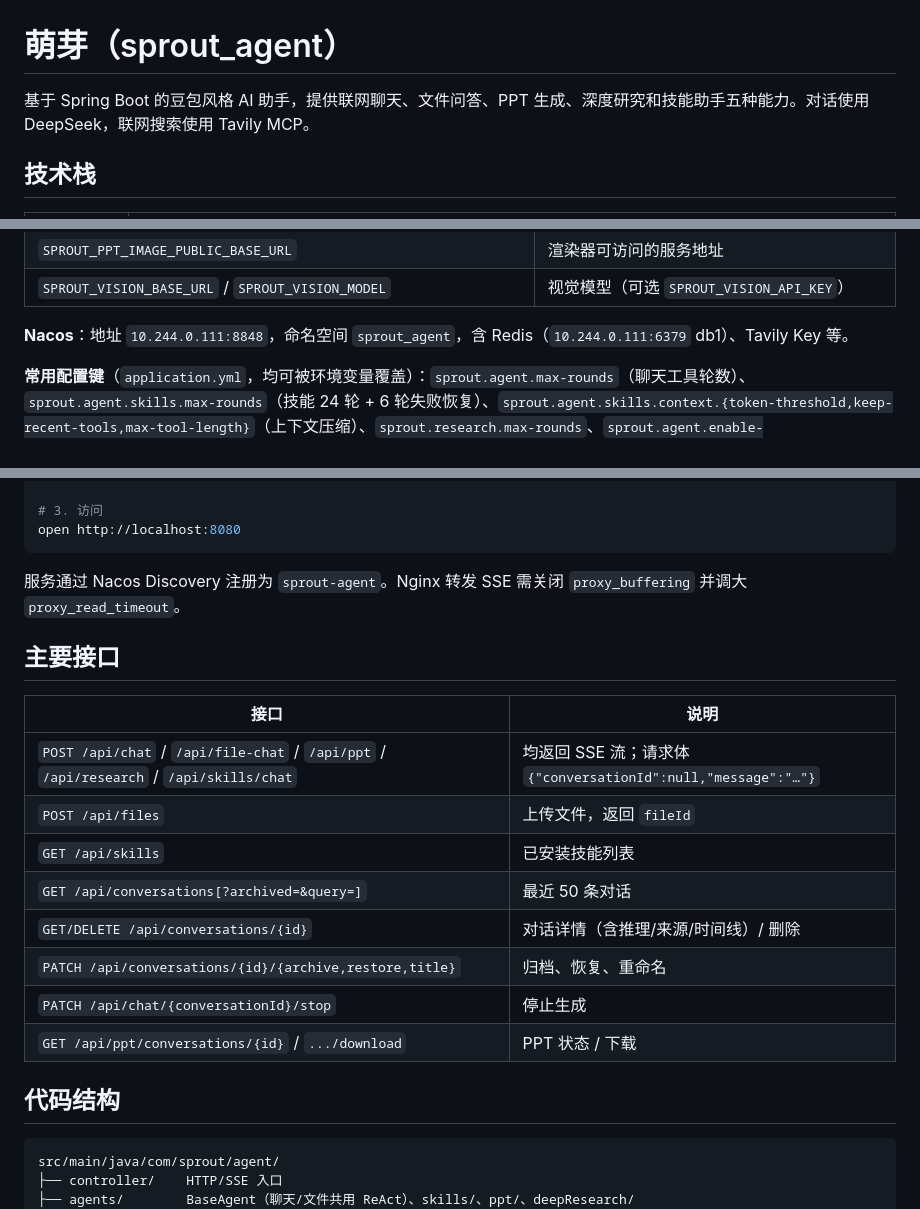
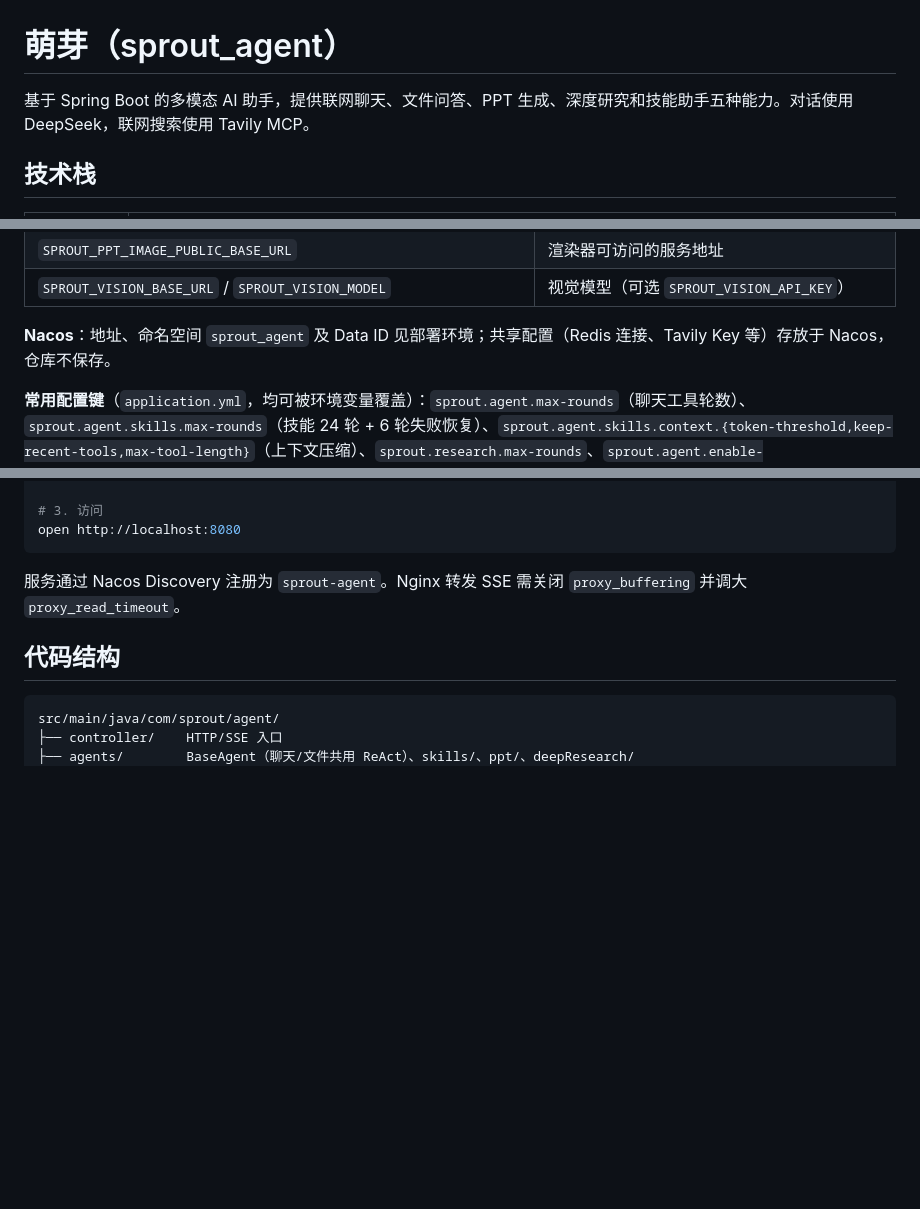
Before and after one commit to Hongwei6/sprout_agent, a Markdown page: README.md, 3 parts joined by grey strips. Drawn GitHub-style; blank space fills up the shorter version.

Commit message:
docs: README 去除接口表与具体 IP、去掉豆包字眼

````diff
--- a/README.md
+++ b/README.md
@@ -1,6 +1,6 @@
 # 萌芽（sprout_agent）
 
-基于 Spring Boot 的豆包风格 AI 助手，提供联网聊天、文件问答、PPT 生成、深度研究和技能助手五种能力。对话使用 DeepSeek，联网搜索使用 Tavily MCP。
+基于 Spring Boot 的多模态 AI 助手，提供联网聊天、文件问答、PPT 生成、深度研究和技能助手五种能力。对话使用 DeepSeek，联网搜索使用 Tavily MCP。
 
 ## 技术栈
 
@@ -36,7 +36,7 @@
 | `SPROUT_PPT_IMAGE_PUBLIC_BASE_URL` | 渲染器可访问的服务地址 |
 | `SPROUT_VISION_BASE_URL` / `SPROUT_VISION_MODEL` | 视觉模型（可选 `SPROUT_VISION_API_KEY`） |
 
-**Nacos**：地址 `10.244.0.111:8848`，命名空间 `sprout_agent`，含 Redis（`10.244.0.111:6379` db1）、Tavily Key 等。
+**Nacos**：地址、命名空间 `sprout_agent` 及 Data ID 见部署环境；共享配置（Redis 连接、Tavily Key 等）存放于 Nacos，仓库不保存。
 
 **常用配置键**（`application.yml`，均可被环境变量覆盖）：`sprout.agent.max-rounds`（聊天工具轮数）、`sprout.agent.skills.max-rounds`（技能 24 轮 + 6 轮失败恢复）、`sprout.agent.skills.context.{token-threshold,keep-recent-tools,max-tool-length}`（上下文压缩）、`sprout.research.max-rounds`、`sprout.agent.enable-recommendations`。
 
@@ -56,19 +56,6 @@ open http://localhost:8080
 
 服务通过 Nacos Discovery 注册为 `sprout-agent`。Nginx 转发 SSE 需关闭 `proxy_buffering` 并调大 `proxy_read_timeout`。
 
-## 主要接口
-
-| 接口 | 说明 |
-|---|---|
-| `POST /api/chat` / `/api/file-chat` / `/api/ppt` / `/api/research` / `/api/skills/chat` | 均返回 SSE 流；请求体 `{"conversationId":null,"message":"…"}`
-| `POST /api/files` | 上传文件，返回 `fileId`
-| `GET /api/skills` | 已安装技能列表 |
-| `GET /api/conversations[?archived=&query=]` | 最近 50 条对话 |
-| `GET/DELETE /api/conversations/{id}` | 对话详情（含推理/来源/时间线）/ 删除 |
-| `PATCH /api/conversations/{id}/{archive,restore,title}` | 归档、恢复、重命名 |
-| `PATCH /api/chat/{conversationId}/stop` | 停止生成 |
-| `GET /api/ppt/conversations/{id}` / `.../download` | PPT 状态 / 下载 |
-
 ## 代码结构
 
 ```
````
